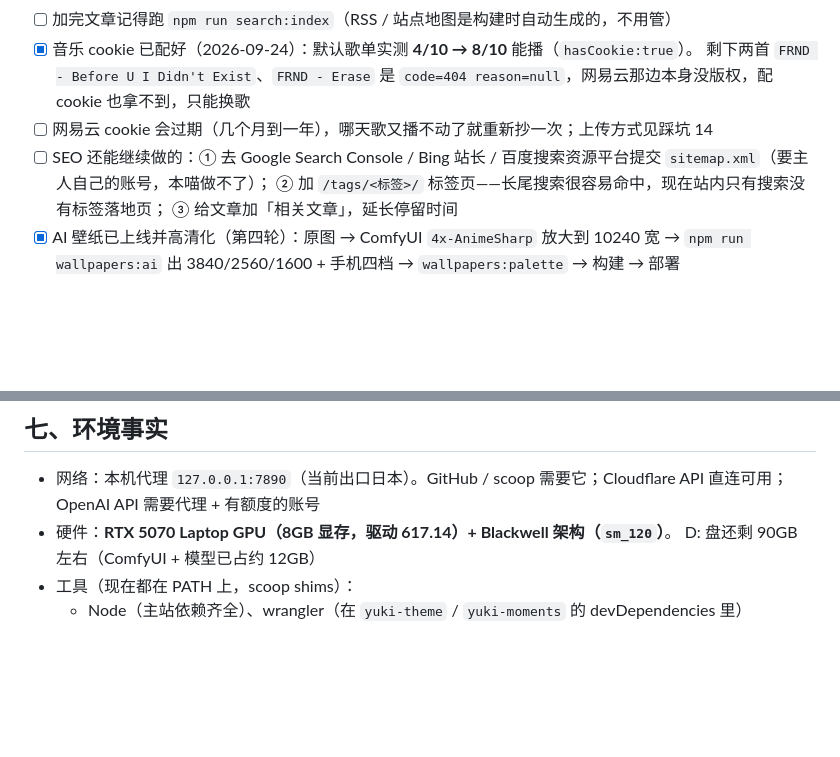
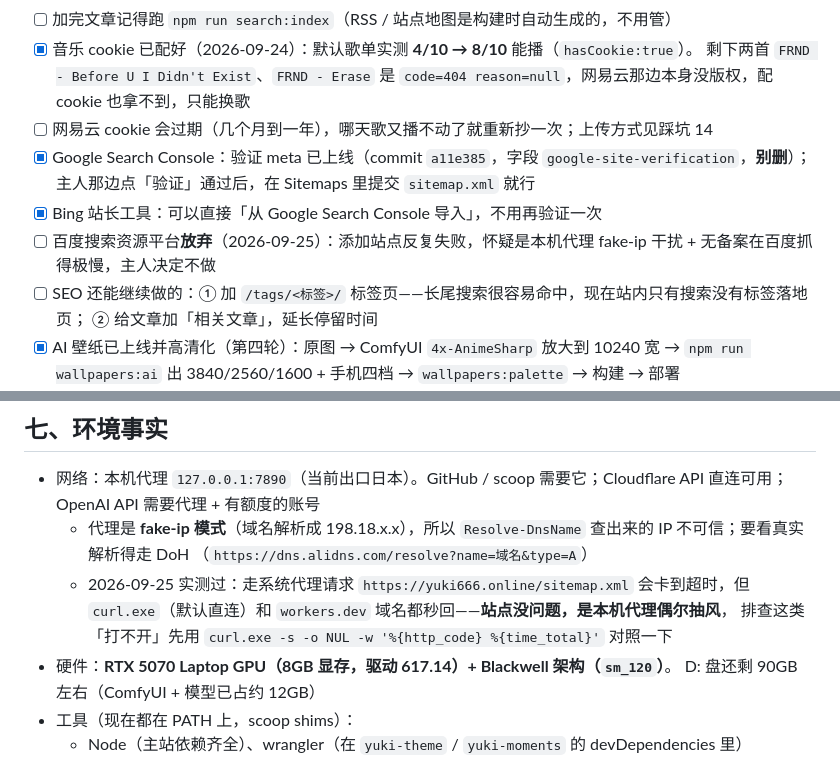
Before and after one commit to linmu-uu/yuki-blog, a Markdown page: docs/HANDOFF.md, 2 parts joined by grey strips. Drawn GitHub-style; blank space fills up the shorter version.

Commit message:
docs: HANDOFF 记录搜索收录进度（GSC/Bing 已就绪、百度放弃）与代理 fake-ip 排查经验

```diff
--- a/docs/HANDOFF.md
+++ b/docs/HANDOFF.md
@@ -197,9 +197,12 @@ Worker 里 `fetch` 上游立刻抛 `TypeError: Invalid header value.`。症状
 - [x] 音乐 cookie 已配好（2026-09-24）：默认歌单实测 **4/10 → 8/10** 能播（`hasCookie:true`）。
   剩下两首 `FRND - Before U I Didn't Exist`、`FRND - Erase` 是 `code=404 reason=null`，网易云那边本身没版权，配 cookie 也拿不到，只能换歌
 - [ ] 网易云 cookie 会过期（几个月到一年），哪天歌又播不动了就重新抄一次；上传方式见踩坑 14
-- [ ] SEO 还能继续做的：① 去 Google Search Console / Bing 站长 / 百度搜索资源平台提交 `sitemap.xml`（要主人自己的账号，本喵做不了）；
-  ② 加 `/tags/<标签>/` 标签页——长尾搜索很容易命中，现在站内只有搜索没有标签落地页；
-  ③ 给文章加「相关文章」，延长停留时间
+- [x] Google Search Console：验证 meta 已上线（commit `a11e385`，字段 `google-site-verification`，**别删**）；
+  主人那边点「验证」通过后，在 Sitemaps 里提交 `sitemap.xml` 就行
+- [x] Bing 站长工具：可以直接「从 Google Search Console 导入」，不用再验证一次
+- [ ] 百度搜索资源平台**放弃**（2026-09-25）：添加站点反复失败，怀疑是本机代理 fake-ip 干扰 + 无备案在百度抓得极慢，主人决定不做
+- [ ] SEO 还能继续做的：① 加 `/tags/<标签>/` 标签页——长尾搜索很容易命中，现在站内只有搜索没有标签落地页；
+  ② 给文章加「相关文章」，延长停留时间
 - [x] AI 壁纸已上线并高清化（第四轮）：原图 → ComfyUI `4x-AnimeSharp` 放大到 10240 宽 → `npm run wallpapers:ai`
   出 3840/2560/1600 + 手机四档 → `wallpapers:palette` → 构建 → 部署
 - [ ] 想要**更明显**的清晰度提升，只能从源头重出图：要么 imagegen CLI 直接出 4K（需要 `OPENAI_API_KEY` 且有额度、代理出口在受支持地区），
@@ -213,6 +216,11 @@ Worker 里 `fetch` 上游立刻抛 `TypeError: Invalid header value.`。症状
 ## 七、环境事实
 
 - 网络：本机代理 `127.0.0.1:7890`（当前出口日本）。GitHub / scoop 需要它；Cloudflare API 直连可用；OpenAI API 需要代理 + 有额度的账号
+  - 代理是 **fake-ip 模式**（域名解析成 198.18.x.x），所以 `Resolve-DnsName` 查出来的 IP 不可信；要看真实解析得走 DoH
+    （`https://dns.alidns.com/resolve?name=域名&type=A`）
+  - 2026-09-25 实测过：走系统代理请求 `https://yuki666.online/sitemap.xml` 会卡到超时，但
+    `curl.exe`（默认直连）和 `workers.dev` 域名都秒回——**站点没问题，是本机代理偶尔抽风**，
+    排查这类「打不开」先用 `curl.exe -s -o NUL -w '%{http_code} %{time_total}'` 对照一下
 - 硬件：**RTX 5070 Laptop GPU（8GB 显存，驱动 617.14）+ Blackwell 架构（`sm_120`）**。
   D: 盘还剩 90GB 左右（ComfyUI + 模型已占约 12GB）
 - 工具（现在都在 PATH 上，scoop shims）：
```
